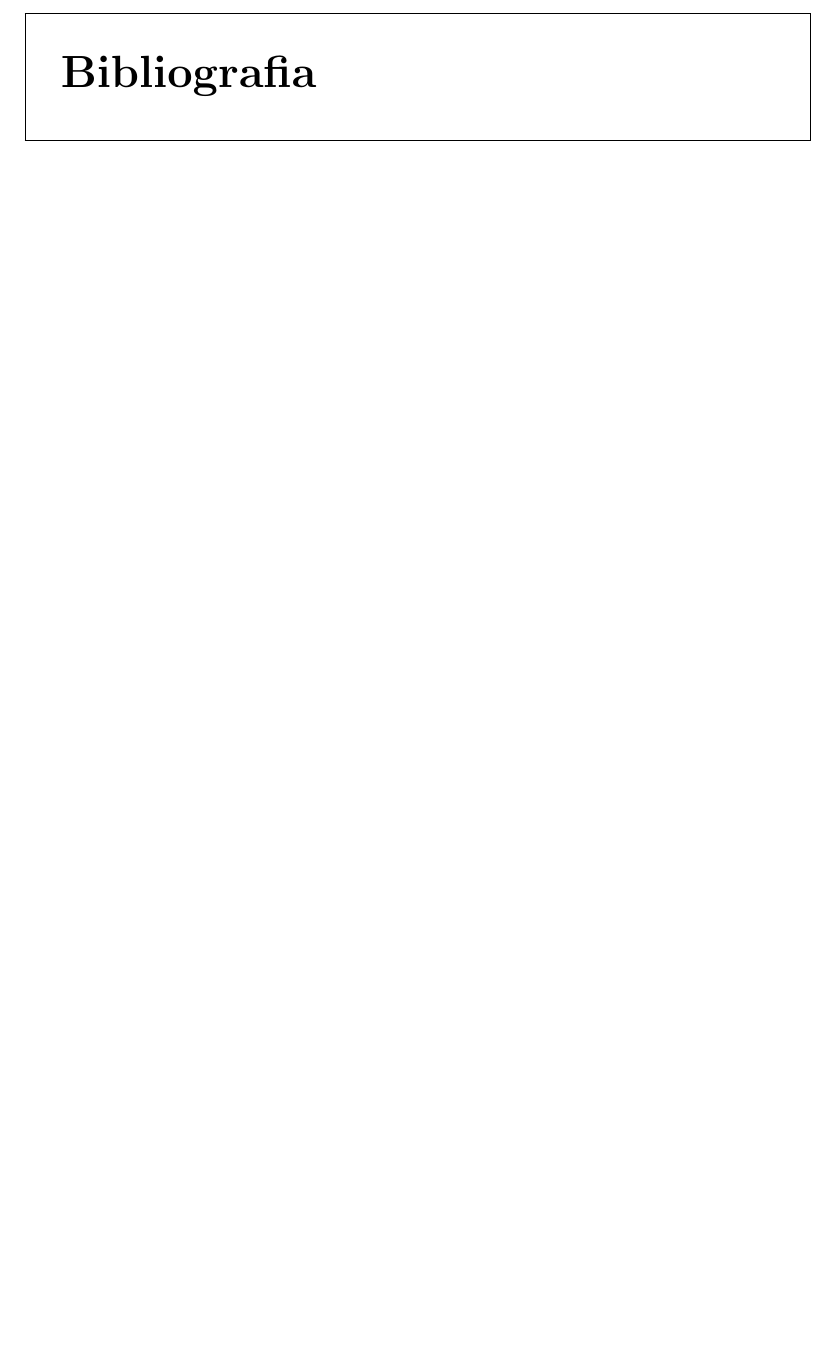
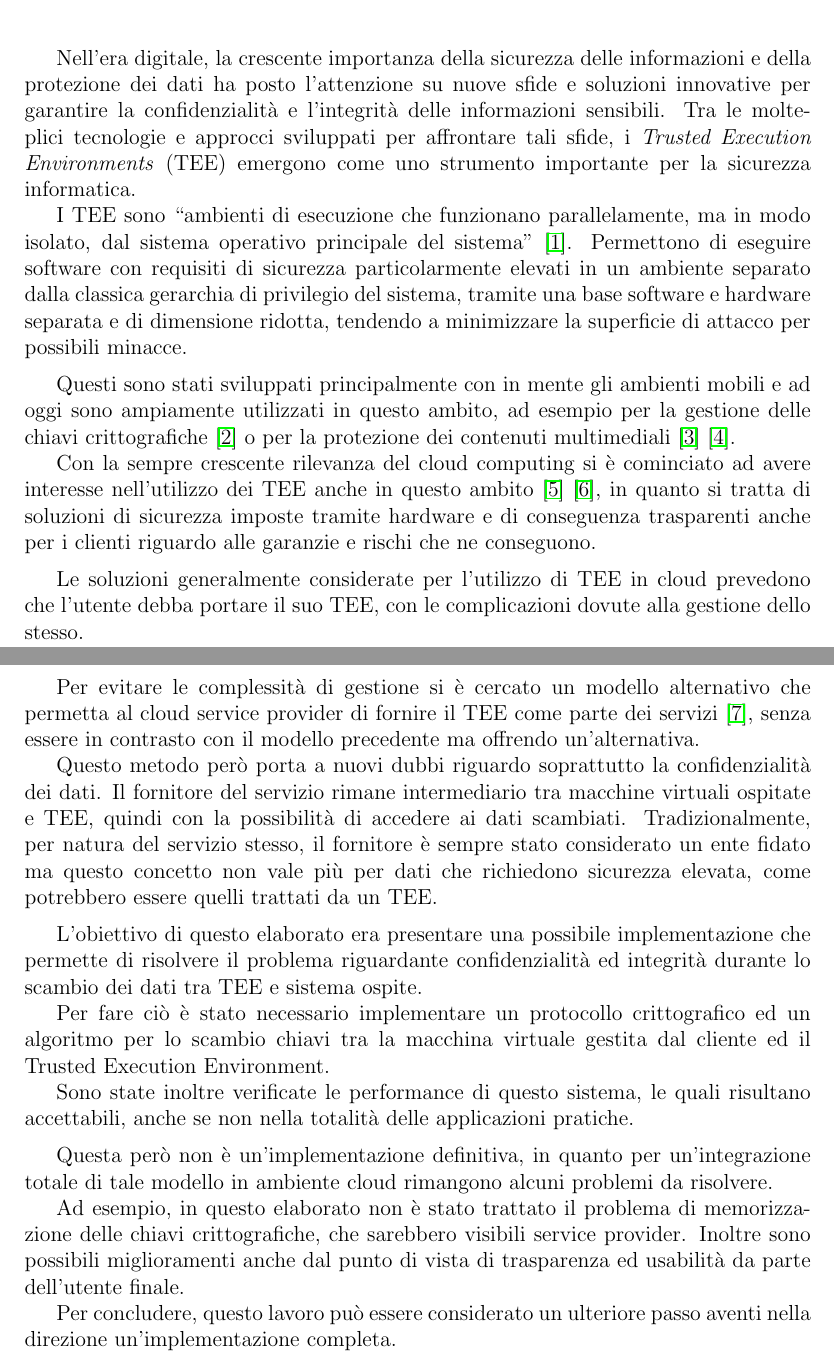
Before and after one commit to MaxL22/tesi, a LaTeX document (riassunto.tex): part of page 2 of 2 before the commit and two parts of pages 1 and 2 of 3 after it, the two joined at a grey line, cut at the place of the change, the shorter picture padded with empty space. Compiled offline with pdfLaTeX.

Commit message:
Final draft riassunto

```diff
--- a/riassunto.tex
+++ b/riassunto.tex
@@ -23,6 +23,9 @@
 \usepackage{riassunto}              % Personalizzazioni per il riassunto
 \graphicspath{{immagini/}}
 
+\usepackage[autostyle = false]{csquotes}
+\MakeOuterQuote{"}
+
 \begin{document}
 
 	\chapter*{Riassunto elaborato}
@@ -34,7 +37,40 @@
 
 	\vskip 0.8 cm
 
+	Nell'era digitale, la crescente importanza della sicurezza delle informazioni e della protezione dei dati ha posto l'attenzione su nuove sfide e soluzioni innovative per garantire la confidenzialità e l'integrità delle informazioni sensibili. Tra le molteplici tecnologie e approcci sviluppati per affrontare tali sfide, i \textit{Trusted Execution Environments} (TEE) emergono come uno strumento importante per la sicurezza informatica.
+
+	I TEE sono "ambienti di esecuzione che funzionano parallelamente, ma in modo isolato, dal sistema operativo principale del sistema" \cite{gp2020systemarchitecture}. Permettono di eseguire software con requisiti di sicurezza particolarmente elevati in un ambiente separato dalla classica gerarchia di privilegio del sistema, tramite una base software e hardware separata e di dimensione ridotta, tendendo a minimizzare la superficie di attacco per possibili minacce.
+
 	\medbreak
+
+	Questi sono stati sviluppati principalmente con in mente gli ambienti mobili e ad oggi sono ampiamente utilizzati in questo ambito, ad esempio per la gestione delle chiavi crittografiche \cite{androidkeystore} o per la protezione dei contenuti multimediali \cite{widevine} \cite{playready}.
+
+	Con la sempre crescente rilevanza del cloud computing si è cominciato ad avere interesse nell'utilizzo dei TEE anche in questo ambito \cite{demigha2021hardware} \cite{dai2010tee}, in quanto si tratta di soluzioni di sicurezza imposte tramite hardware e di conseguenza trasparenti anche per i clienti riguardo alle garanzie e rischi che ne conseguono.
+
+	\medbreak
+
+	Le soluzioni generalmente considerate per l'utilizzo di TEE in cloud prevedono che l'utente debba portare il suo TEE, con le complicazioni dovute alla gestione dello stesso.
+
+	Per evitare le complessità di gestione si è cercato un modello alternativo che permetta al cloud service provider di fornire il TEE come parte dei servizi \cite{tesi_cutecchia}, senza essere in contrasto con il modello precedente ma offrendo un'alternativa.
+
+	Questo metodo però porta a nuovi dubbi riguardo soprattutto la confidenzialità dei dati. Il fornitore del servizio rimane intermediario tra macchine virtuali ospitate e TEE, quindi con la possibilità di accedere ai dati scambiati. Tradizionalmente, per natura del servizio stesso, il fornitore è sempre stato considerato un ente fidato ma questo concetto non vale più per dati che richiedono sicurezza elevata, come potrebbero essere quelli trattati da un TEE.
+
+	\medbreak
+
+	L'obiettivo di questo elaborato era presentare una possibile implementazione che permette di risolvere il problema riguardante confidenzialità ed integrità durante lo scambio dei dati tra TEE e sistema ospite.
+
+	Per fare ciò è stato necessario implementare un protocollo crittografico ed un algoritmo per lo scambio chiavi tra la macchina virtuale gestita dal cliente ed il Trusted Execution Environment.
+
+	Sono state inoltre verificate le performance di questo sistema, le quali risultano accettabili, anche se non nella totalità delle applicazioni pratiche.
+
+	\medbreak
+
+	Questa però non è un'implementazione definitiva, in quanto per un'integrazione totale di tale modello in ambiente cloud rimangono alcuni problemi da risolvere.
+
+	Ad esempio, in questo elaborato non è stato trattato il problema di memorizzazione delle chiavi crittografiche, che sarebbero visibili service provider. Inoltre sono possibili miglioramenti anche dal punto di vista di trasparenza ed usabilità da parte dell'utente finale.
+
+	Per concludere, questo lavoro può essere considerato un ulteriore passo aventi nella direzione un'implementazione completa.
+
 
 	\bibliographystyle{unsrt}
 	\bibliography{bibliografia}
```
Also changed, not shown: bibliografia.bib (+18 -0 lines). Lines whose indentation alone changed are shown as unchanged.
